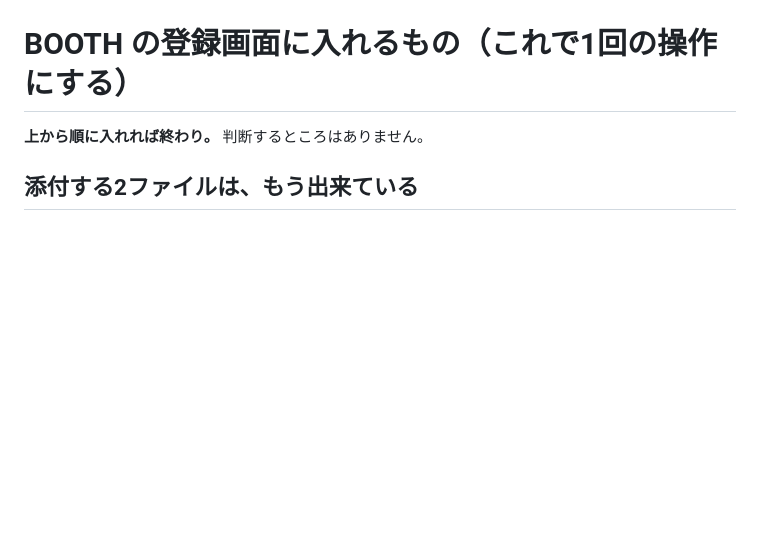
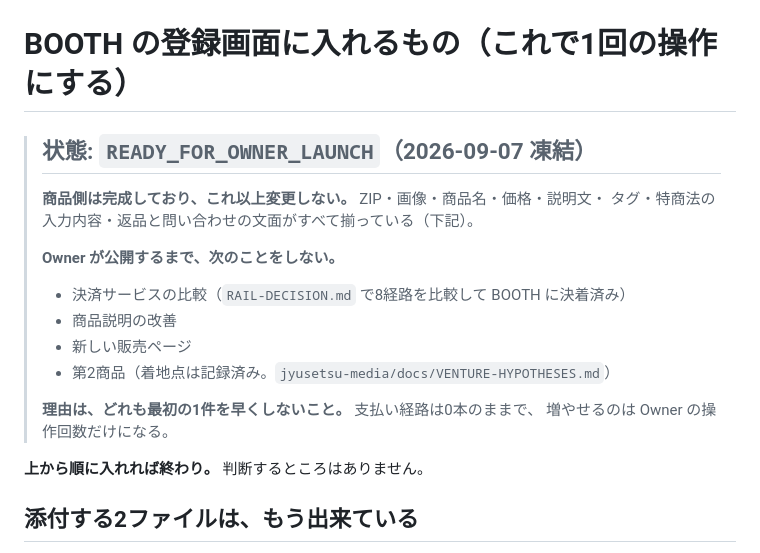
Before and after one commit to eoylab/jftc-actions, a Markdown page: orders/BOOTH-FORM.md, the part around the change. Drawn GitHub-style; blank space fills up the shorter version.

Commit message:
Freeze the BOOTH lane as READY_FOR_OWNER_LAUNCH
Every asset is finished and re-verified: the ZIP at 216,603 bytes with 512
records, the 1200x1200 image, the name, the 3,000 yen price, the
description, the tags, the disclosure fields and the refund and contact
wording. Nothing about the product changes from here.

The freeze block says what not to do rather than what to do, because the
failure mode is a future session finding the lane idle and filling the
time: another rail comparison, a better description, a second product. All
three leave the payment route at zero and only add Owner operations. The
two older listing notes carry the same one-line marker so the rail
decision cannot be reopened from either of them.

Co-Authored-By: Claude Opus 5 <noreply@anthropic.com>

```diff
--- a/orders/BOOTH-FORM.md
+++ b/orders/BOOTH-FORM.md
@@ -1,4 +1,19 @@
 # BOOTH の登録画面に入れるもの（これで1回の操作にする）
+
+> ## 状態: `READY_FOR_OWNER_LAUNCH`（2026-09-07 凍結）
+>
+> **商品側は完成しており、これ以上変更しない。** ZIP・画像・商品名・価格・説明文・
+> タグ・特商法の入力内容・返品と問い合わせの文面がすべて揃っている（下記）。
+>
+> **Owner が公開するまで、次のことをしない。**
+>
+> - 決済サービスの比較（`RAIL-DECISION.md` で8経路を比較して BOOTH に決着済み）
+> - 商品説明の改善
+> - 新しい販売ページ
+> - 第2商品（着地点は記録済み。`jyusetsu-media/docs/VENTURE-HYPOTHESES.md`）
+>
+> **理由は、どれも最初の1件を早くしないこと。** 支払い経路は0本のままで、
+> 増やせるのは Owner の操作回数だけになる。
 
 **上から順に入れれば終わり。** 判断するところはありません。
 
```
Also changed, not shown: orders/booth-listing.md (+4 -0 lines), orders/note-listing.md (+4 -0 lines).
